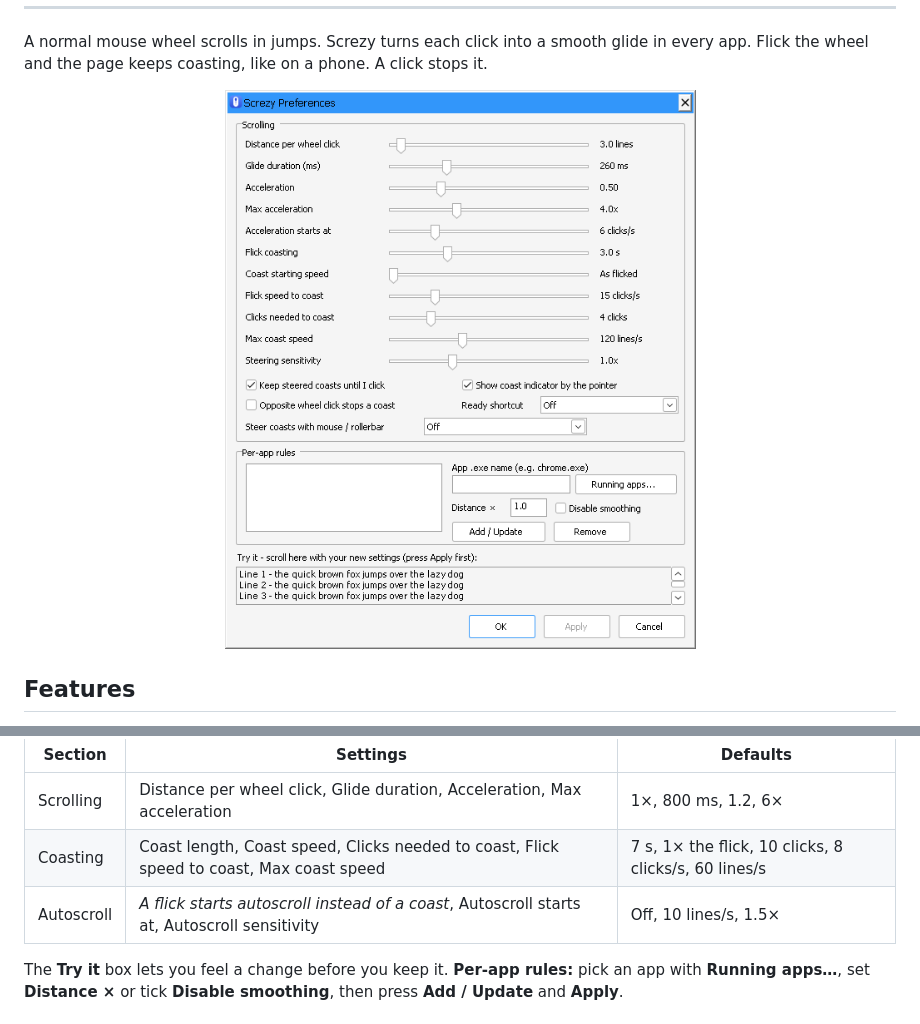
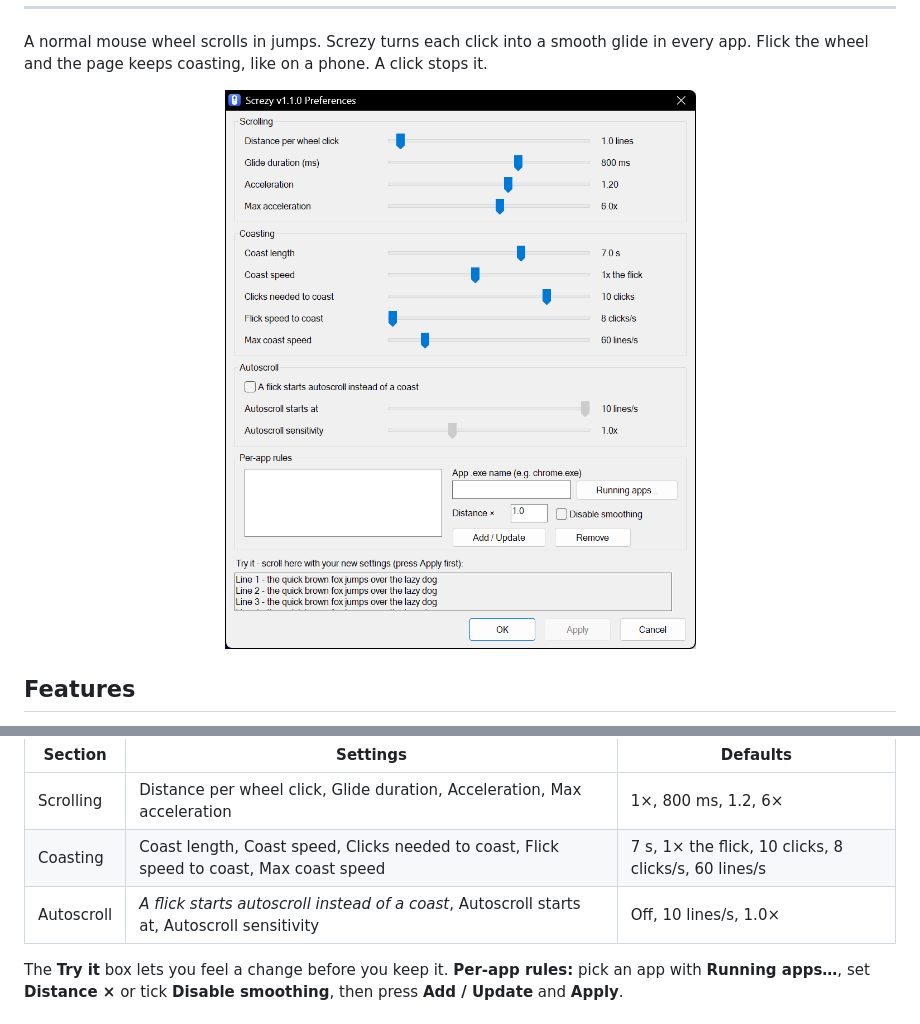
Before and after one commit to Eranno-AS/Screzy, a Markdown page: README.md, 2 parts joined by grey strips. GitHub-like rendering; pictures changed too: docs/preferences.png.

```diff
--- a/README.md
+++ b/README.md
@@ -40,7 +40,7 @@ The defaults are tuned to feel good straight away. Preferences is there to fine-
 |---|---|---|
 | Scrolling | Distance per wheel click, Glide duration, Acceleration, Max acceleration | 1×, 800 ms, 1.2, 6× |
 | Coasting | Coast length, Coast speed, Clicks needed to coast, Flick speed to coast, Max coast speed | 7 s, 1× the flick, 10 clicks, 8 clicks/s, 60 lines/s |
-| Autoscroll | *A flick starts autoscroll instead of a coast*, Autoscroll starts at, Autoscroll sensitivity | Off, 10 lines/s, 1.5× |
+| Autoscroll | *A flick starts autoscroll instead of a coast*, Autoscroll starts at, Autoscroll sensitivity | Off, 10 lines/s, 1.0× |
 
 The **Try it** box lets you feel a change before you keep it. **Per-app rules:** pick an app with **Running apps…**, set **Distance ×** or tick **Disable smoothing**, then press **Add / Update** and **Apply**.
 
```
Also changed, not shown: CHANGELOG.md (+1 -1 lines), PRIVACY.md (+1 -1 lines), website/assets/preferences.png, 8 other files.
